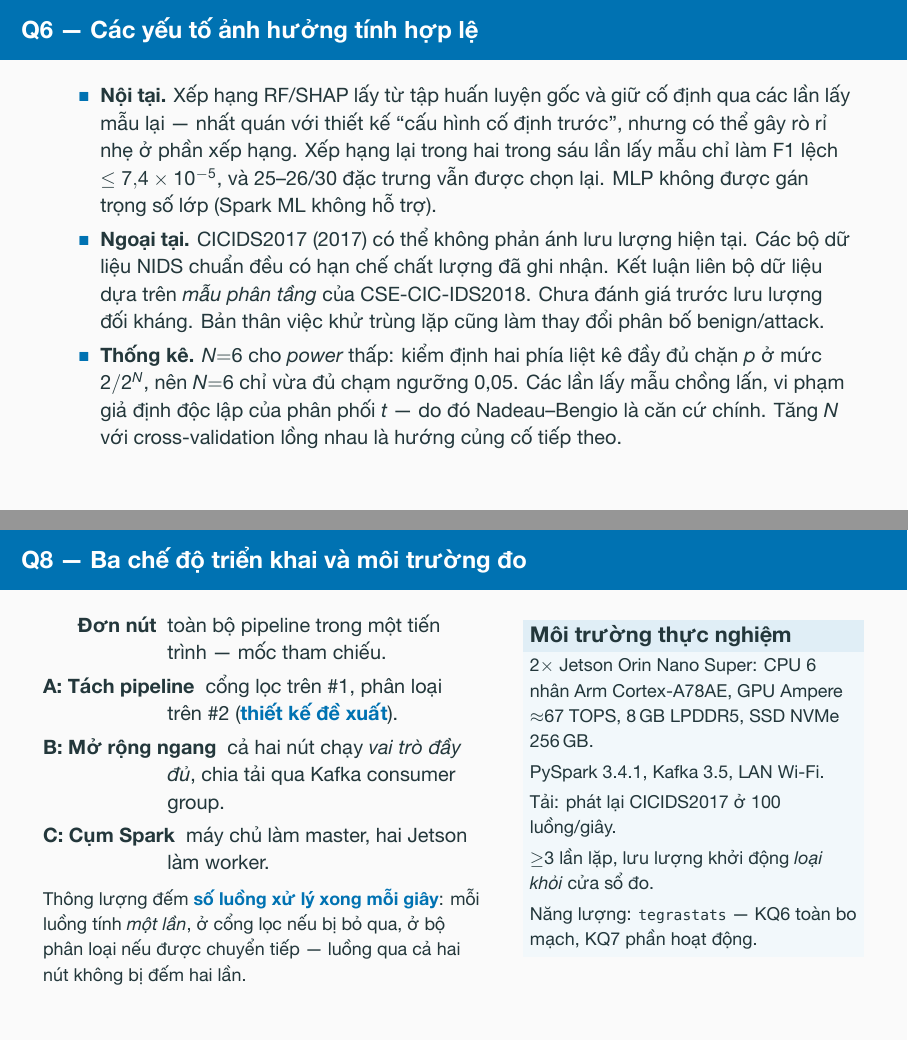
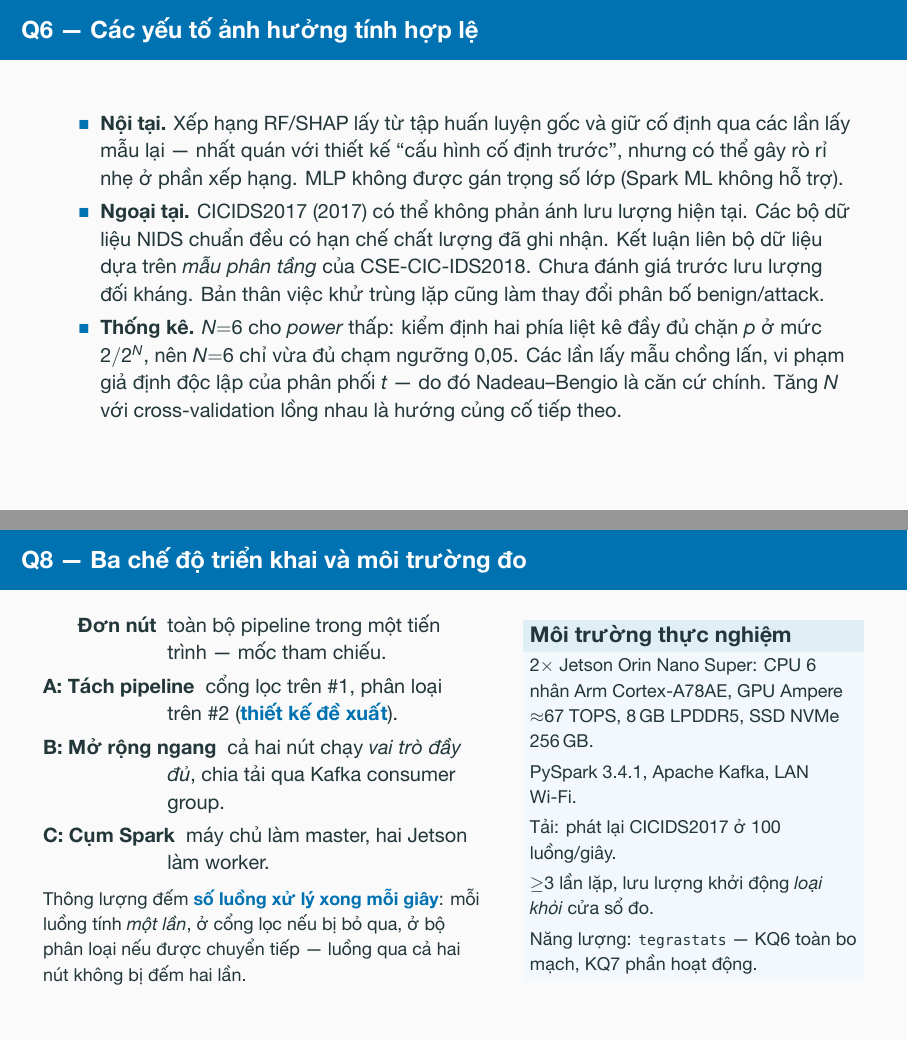
Before and after one commit to vuthainguyen1602/Thesis_IDS, LaTeX slides (slides/defense/main.tex): pages 33 and 35 of 43, joined at a grey line. The pictures show the PDF file output/pdfs/LuanVan_BaoVe_slides.pdf that the author committed with the source.

Commit message:
slides(defense): every number on a slide is in the thesis
Full number audit against the thesis chapters. Two on-screen items had no
source in the thesis and leave the slides: the Kafka version (Q8) and the
FAIR re-ranking check on Q6, which moves to the speaker note with its
source named. Remaining non-thesis numbers are the demo video's own run
(matches demo/LoiThuyetMinh.md) and the value read off the thesis's
Grafana image.

```diff
--- a/slides/defense/main.tex
+++ b/slides/defense/main.tex
@@ -975,9 +975,7 @@
   \begin{itemize}\small
     \item \textbf{Nội tại.} Xếp hạng RF/SHAP lấy từ tập huấn luyện gốc và giữ
           cố định qua các lần lấy mẫu lại --- nhất quán với thiết kế ``cấu hình
-          cố định trước'', nhưng có thể gây rò rỉ nhẹ ở phần xếp hạng. Xếp hạng
-          lại trong hai trong sáu lần lấy mẫu chỉ làm F1 lệch
-          $\le 7{,}4\times10^{-5}$, và 25--26/30 đặc trưng vẫn được chọn lại.
+          cố định trước'', nhưng có thể gây rò rỉ nhẹ ở phần xếp hạng.
           MLP không được gán trọng số lớp (Spark ML không hỗ trợ).
     \item \textbf{Ngoại tại.} CICIDS2017 (2017) có thể không phản ánh lưu lượng
           hiện tại. Các bộ dữ liệu NIDS chuẩn đều có hạn chế chất lượng đã ghi
@@ -990,9 +988,10 @@
           phân phối $t$ --- do đó Nadeau--Bengio là căn cứ chính. Tăng $N$ với
           cross-validation lồng nhau là hướng củng cố tiếp theo.
   \end{itemize}
-  \note{Phép xếp hạng lại (F1 lệch $\le 7{,}4\times10^{-5}$, 25--26/30 đặc
-  trưng chọn lại) được báo cáo trong bài FAIR, không có trong quyển luận văn ---
-  nếu hội đồng hỏi số trang thì nói rõ điều này. Các ý còn lại khớp Chương 3--4:
+  \note{Nếu hội đồng hỏi rò rỉ ở phần xếp hạng lớn đến đâu: bài FAIR (không
+  phải quyển luận văn) báo cáo phép xếp hạng lại trong hai trong sáu lần lấy
+  mẫu, F1 lệch $\le 7{,}4\times10^{-5}$ và 25--26/30 đặc trưng vẫn được chọn
+  lại. Nói rõ nguồn là bài FAIR. Các ý còn lại khớp Chương 3--4:
   MLP không có weightCol (Chương 3), khử trùng lặp đổi phân bố lớp, $p$ sàn $2/64$.}
 \end{frame}
 
@@ -1051,7 +1050,7 @@
         \footnotesize
         2$\times$ Jetson Orin Nano Super: CPU 6 nhân Arm Cortex-A78AE, GPU
         Ampere $\approx$67 TOPS, 8\,GB LPDDR5, SSD NVMe 256\,GB.\\[0.3em]
-        PySpark 3.4.1, Kafka 3.5, LAN Wi-Fi.\\[0.3em]
+        PySpark 3.4.1, Apache Kafka, LAN Wi-Fi.\\[0.3em]
         Tải: phát lại CICIDS2017 ở 100 luồng/giây.\\[0.3em]
         $\geq$3 lần lặp, lưu lượng khởi động \emph{loại khỏi} cửa sổ đo.\\[0.3em]
         Năng lượng: \texttt{tegrastats} --- KQ6 toàn bo mạch, KQ7 phần hoạt động.
```
Also changed, not shown: output/pdfs/LuanVan_BaoVe_slides.pdf, output/pdfs/LuanVan_BaoVe_slides_notes.pdf, 1 other file.
